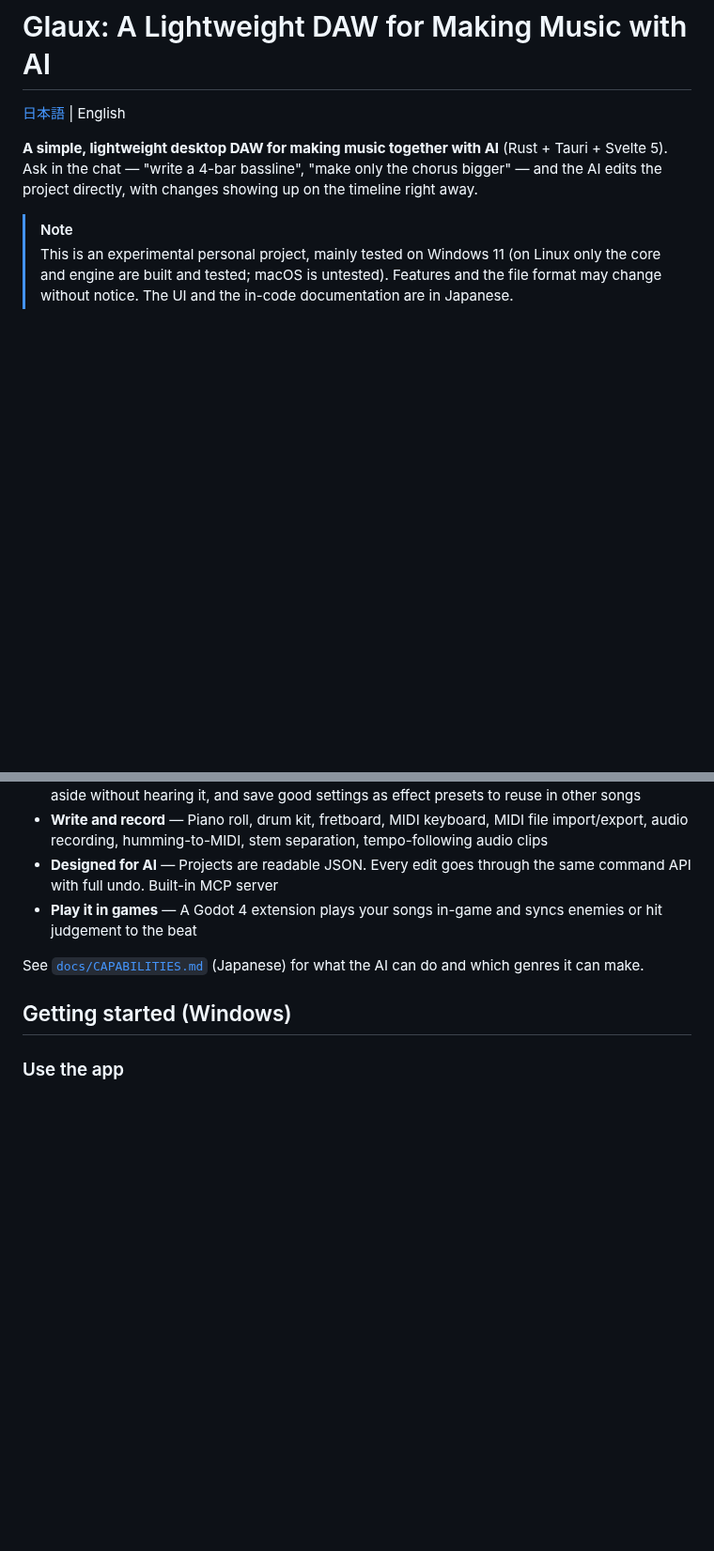
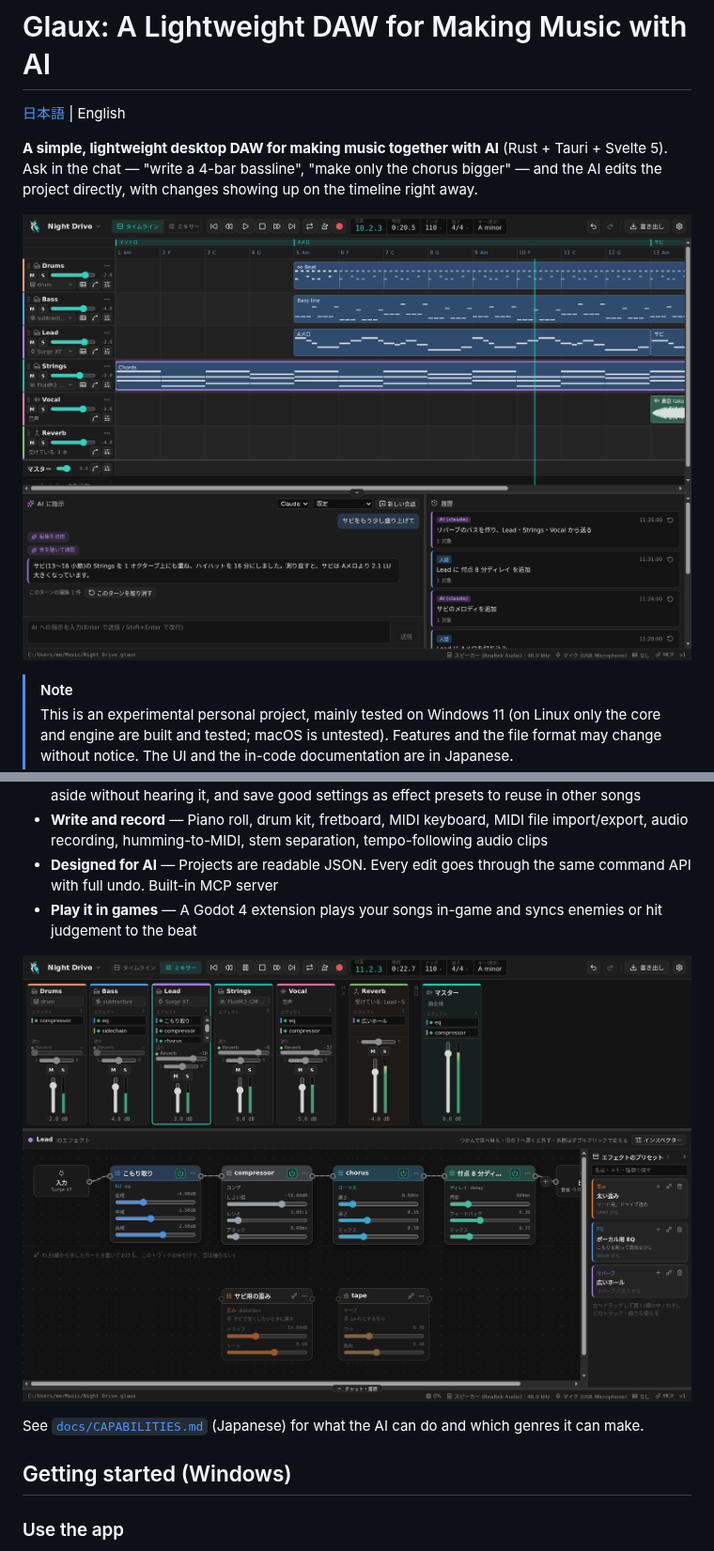
Before and after one commit to cetusk/Glaux, a Markdown page: README.en.md, 2 parts joined by grey strips. Shown at 94% size. GitHub-like rendering; pictures changed too: docs/images/screenshot-mixer.png (added), docs/images/screenshot-timeline.png (added); blank space fills up the shorter version.

```diff
--- a/README.en.md
+++ b/README.en.md
@@ -6,6 +6,8 @@
 
 **A simple, lightweight desktop DAW for making music together with AI** (Rust + Tauri + Svelte 5).
 Ask in the chat — "write a 4-bar bassline", "make only the chorus bigger" — and the AI edits the project directly, with changes showing up on the timeline right away.
+
+![The timeline with the AI chat and edit history (the UI is in Japanese)](docs/images/screenshot-timeline.png)
 
 > [!NOTE]
 > This is an experimental personal project, mainly tested on Windows 11 (on Linux only the core and engine are built and tested; macOS is untested).
@@ -20,6 +22,8 @@ Ask in the chat — "write a 4-bar bassline", "make only the chorus bigger" —
 - **Write and record** — Piano roll, drum kit, fretboard, MIDI keyboard, MIDI file import/export, audio recording, humming-to-MIDI, stem separation, tempo-following audio clips
 - **Designed for AI** — Projects are readable JSON. Every edit goes through the same command API with full undo. Built-in MCP server
 - **Play it in games** — A Godot 4 extension plays your songs in-game and syncs enemies or hit judgement to the beat
+
+![The mixer and the effect node view](docs/images/screenshot-mixer.png)
 
 See [`docs/CAPABILITIES.md`](docs/CAPABILITIES.md) (Japanese) for what the AI can do and which genres it can make.
 
```
Also changed, not shown: README.md (+4 -0 lines), 2 other files.
